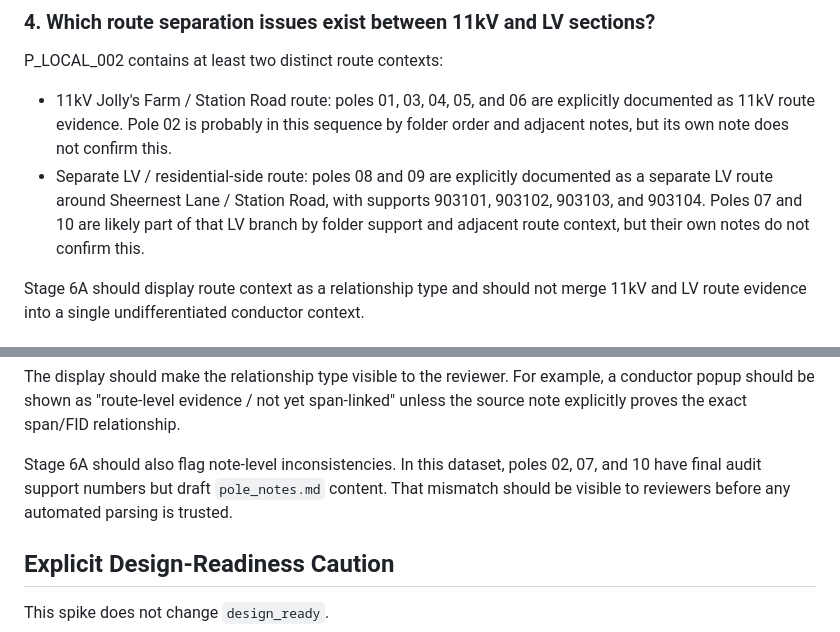
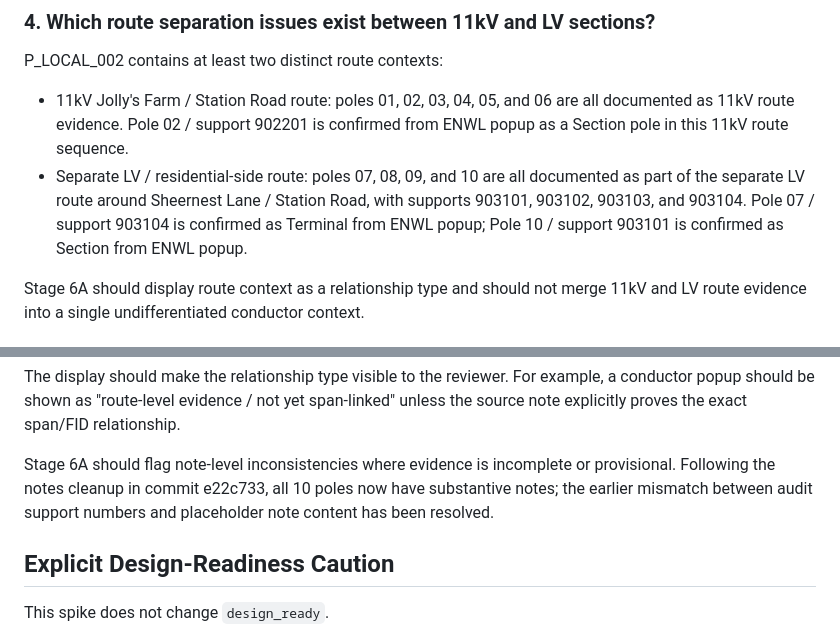
Before and after one commit to NoelyC123/Unitas-GridFlow, a Markdown page: AI_CONTROL/121_PLOCAL002_LINKING_FEASIBILITY_SPIKE.md, 2 parts joined by grey strips. GitHub-like rendering.

Commit message:
Update Stage 6A-0 spike after P_LOCAL_002 notes cleanup

```diff
--- a/AI_CONTROL/121_PLOCAL002_LINKING_FEASIBILITY_SPIKE.md
+++ b/AI_CONTROL/121_PLOCAL002_LINKING_FEASIBILITY_SPIKE.md
@@ -138,8 +143,8 @@ None of these should be treated as confirmed per-pole conductor specification un
 
 P_LOCAL_002 contains at least two distinct route contexts:
 
-- 11kV Jolly's Farm / Station Road route: poles 01, 03, 04, 05, and 06 are explicitly documented as 11kV route evidence. Pole 02 is probably in this sequence by folder order and adjacent notes, but its own note does not confirm this.
-- Separate LV / residential-side route: poles 08 and 09 are explicitly documented as a separate LV route around Sheernest Lane / Station Road, with supports 903101, 903102, 903103, and 903104. Poles 07 and 10 are likely part of that LV branch by folder support and adjacent route context, but their own notes do not confirm this.
+- 11kV Jolly's Farm / Station Road route: poles 01, 02, 03, 04, 05, and 06 are all documented as 11kV route evidence. Pole 02 / support 902201 is confirmed from ENWL popup as a Section pole in this 11kV route sequence.
+- Separate LV / residential-side route: poles 07, 08, 09, and 10 are all documented as part of the separate LV route around Sheernest Lane / Station Road, with supports 903101, 903102, 903103, and 903104. Pole 07 / support 903104 is confirmed as Terminal from ENWL popup; Pole 10 / support 903101 is confirmed as Section from ENWL popup.
 
 Stage 6A should display route context as a relationship type and should not merge 11kV and LV route evidence into a single undifferentiated conductor context.
 
@@ -211,7 +216,7 @@ Stage 6A parser/display should classify ENWL evidence by relationship strength:
 
 The display should make the relationship type visible to the reviewer. For example, a conductor popup should be shown as "route-level evidence / not yet span-linked" unless the source note explicitly proves the exact span/FID relationship.
 
-Stage 6A should also flag note-level inconsistencies. In this dataset, poles 02, 07, and 10 have final audit support numbers but draft `pole_notes.md` content. That mismatch should be visible to reviewers before any automated parsing is trusted.
+Stage 6A should flag note-level inconsistencies where evidence is incomplete or provisional. Following the notes cleanup in commit e22c733, all 10 poles now have substantive notes; the earlier mismatch between audit support numbers and placeholder note content has been resolved.
 
 ## Explicit Design-Readiness Caution
 
```
Also changed, not shown: other parts of AI_CONTROL/121_PLOCAL002_LINKING_FEASIBILITY_SPIKE.md (+11 -6 lines).
